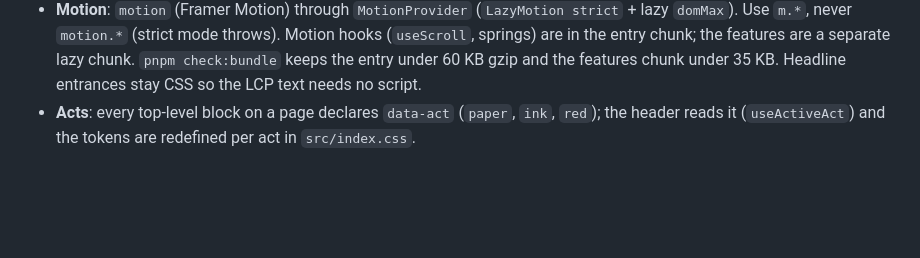
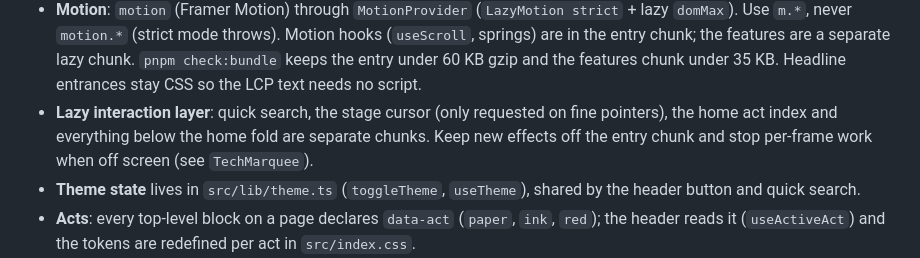
Before and after one commit to DuckHats/Portfoli, a Markdown page: docs/DEVELOPMENT.md, the part around the change. Drawn GitHub-style; blank space fills up the shorter version.

```diff
--- a/docs/DEVELOPMENT.md
+++ b/docs/DEVELOPMENT.md
@@ -39,6 +39,11 @@ Read README.md first. Things that are not obvious from the code:
   Use `m.*`, never `motion.*` (strict mode throws). Motion hooks (`useScroll`, springs) are in the entry
   chunk; the features are a separate lazy chunk. `pnpm check:bundle` keeps the entry under 60 KB gzip
   and the features chunk under 35 KB. Headline entrances stay CSS so the LCP text needs no script.
+- **Lazy interaction layer**: quick search, the stage cursor (only requested on fine pointers),
+  the home act index and everything below the home fold are separate chunks. Keep new effects off
+  the entry chunk and stop per-frame work when off screen (see `TechMarquee`).
+- **Theme state** lives in `src/lib/theme.ts` (`toggleTheme`, `useTheme`), shared by the header
+  button and quick search.
 - **Acts**: every top-level block on a page declares `data-act` (`paper`, `ink`, `red`); the header
   reads it (`useActiveAct`) and the tokens are redefined per act in `src/index.css`.
 - React 18 and Tailwind 3 are intentional; upgrading either needs its own change.
```
Also changed, not shown: docs/BRAND.md (+27 -0 lines).
